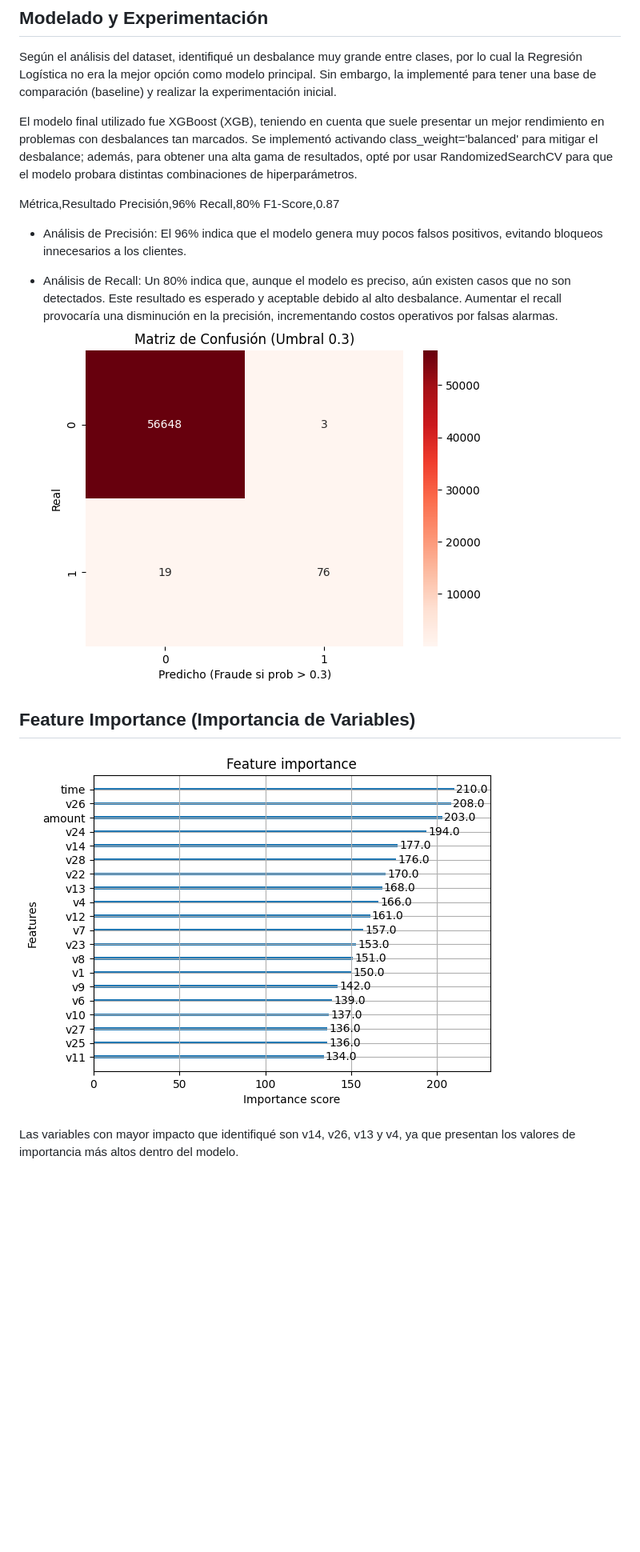
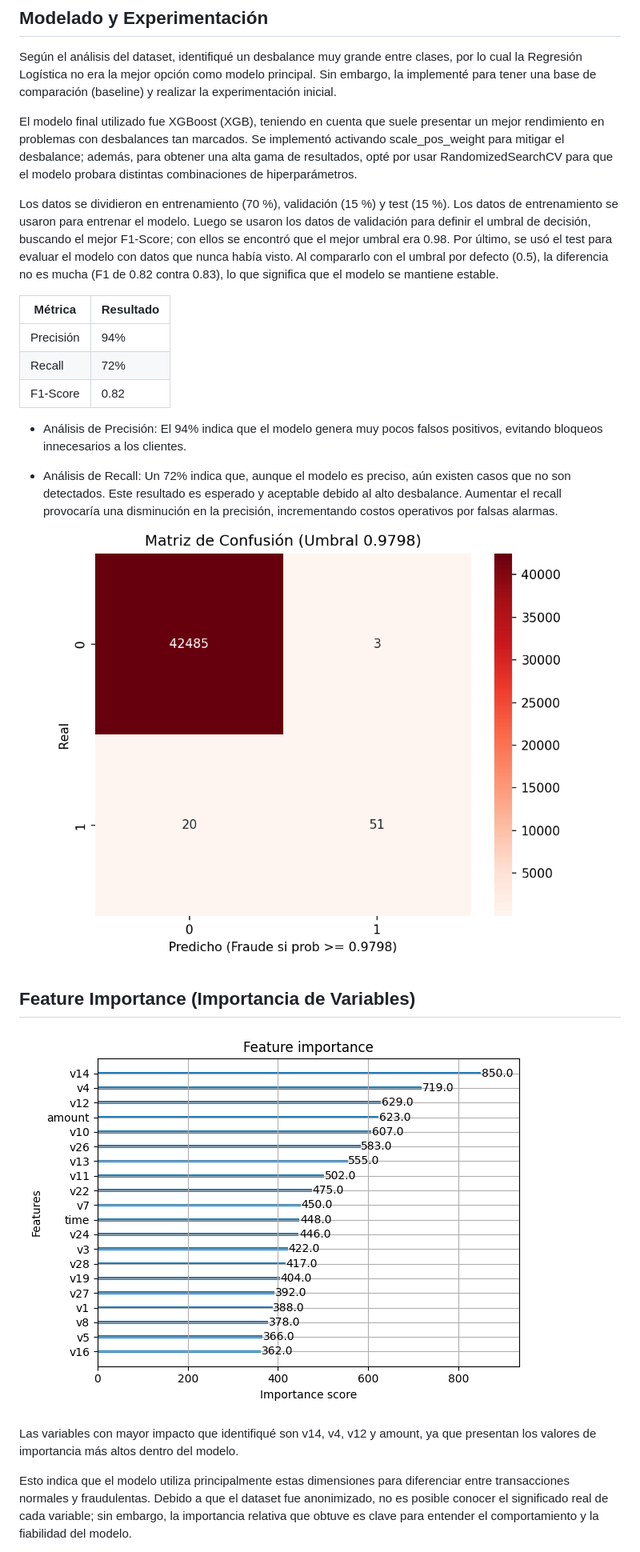
Before and after one commit to jeferssonvm/Credit_Card_Fraud_Detection, a Markdown page: README.md, the part around one of its changes. Shown at 80% size. Rendered like a GitHub page; pictures changed too: reports/Matriz_Confusion.png, reports/feature_importance.png; blank space fills up the shorter version.

Commit message:
Escoger el umbral con validacion y actualizar resultados
Division 70/15/15, umbral 0.9798 y README con las metricas nuevas.

```diff
--- a/README.md
+++ b/README.md
@@ -45,22 +46,28 @@ En el sector bancario existen diariamente una gran cantidad de movimientos finan
 ##  Modelado y Experimentación
 Según el análisis del dataset, identifiqué un desbalance muy grande entre clases, por lo cual la Regresión Logística no era la mejor opción como modelo principal. Sin embargo, la implementé para tener una base de comparación (baseline) y realizar la experimentación inicial.
 
-El modelo final utilizado fue XGBoost (XGB), teniendo en cuenta que suele presentar un mejor rendimiento en problemas con desbalances tan marcados. Se implementó activando class_weight='balanced' para mitigar el desbalance; además, para obtener una alta gama de resultados, opté por usar RandomizedSearchCV para que el modelo probara distintas combinaciones de hiperparámetros.
+El modelo final utilizado fue XGBoost (XGB), teniendo en cuenta que suele presentar un mejor rendimiento en problemas con desbalances tan marcados. Se implementó activando scale_pos_weight para mitigar el desbalance; además, para obtener una alta gama de resultados, opté por usar RandomizedSearchCV para que el modelo probara distintas combinaciones de hiperparámetros.
 
-Métrica,Resultado
-Precisión,96%
-Recall,80%
-F1-Score,0.87
+Los datos se dividieron en entrenamiento (70 %), validación (15 %) y test (15 %). Los datos de entrenamiento se usaron para entrenar el modelo. Luego se usaron los datos de validación para definir el umbral de decisión, buscando el mejor F1-Score; con ellos se encontró que el mejor umbral era 0.98. Por último, se usó el test para evaluar el modelo con datos que nunca había visto. Al compararlo con el umbral por defecto (0.5), la diferencia no es mucha (F1 de 0.82 contra 0.83), lo que significa que el modelo se mantiene estable.
 
-* Análisis de Precisión: El 96% indica que el modelo genera muy pocos falsos positivos, evitando bloqueos innecesarios a los clientes.
+| Métrica | Resultado |
+|---|---|
+| Precisión | 94% |
+| Recall | 72% |
+| F1-Score | 0.82 |
 
-* Análisis de Recall: Un 80% indica que, aunque el modelo es preciso, aún existen casos que no son detectados. Este resultado es esperado y aceptable debido al alto desbalance. Aumentar el recall provocaría una disminución en la precisión, incrementando costos operativos por falsas alarmas.
+* Análisis de Precisión: El 94% indica que el modelo genera muy pocos falsos positivos, evitando bloqueos innecesarios a los clientes.
+
+* Análisis de Recall: Un 72% indica que, aunque el modelo es preciso, aún existen casos que no son detectados. Este resultado es esperado y aceptable debido al alto desbalance. Aumentar el recall provocaría una disminución en la precisión, incrementando costos operativos por falsas alarmas.
 ![matriz](./reports/Matriz_Confusion.png)
 
 ## Feature Importance (Importancia de Variables)
 ![Feature Importance](./reports/feature_importance.png)
 
-Las variables con mayor impacto que identifiqué son v14, v26, v13 y v4, ya que presentan los valores de importancia más altos dentro del modelo.
+Las variables con mayor impacto que identifiqué son v14, v4, v12 y amount, ya que presentan los valores de importancia más altos dentro del modelo.
+
+
+Esto indica que el modelo utiliza principalmente estas dimensiones para diferenciar entre transacciones normales y fraudulentas. Debido a que el dataset fue anonimizado, no es posible conocer el significado real de cada variable; sin embargo, la importancia relativa que obtuve es clave para entender el comportamiento y la fiabilidad del modelo.
 
 
 
```
Also changed, not shown: other parts of README.md (+10 -1 lines), reports/Precision_Recall.png, 7 other files.
